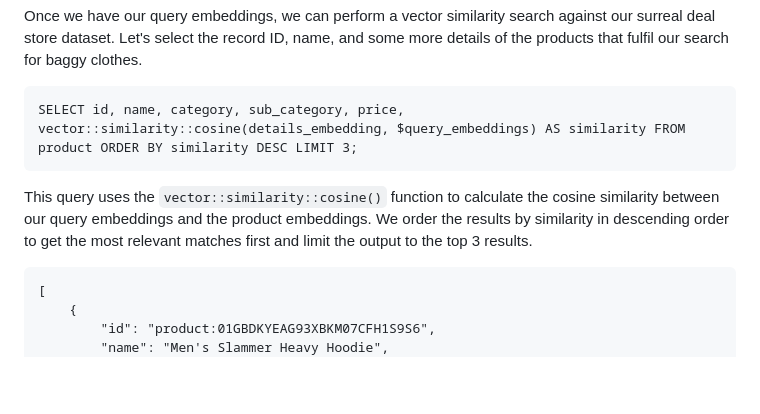
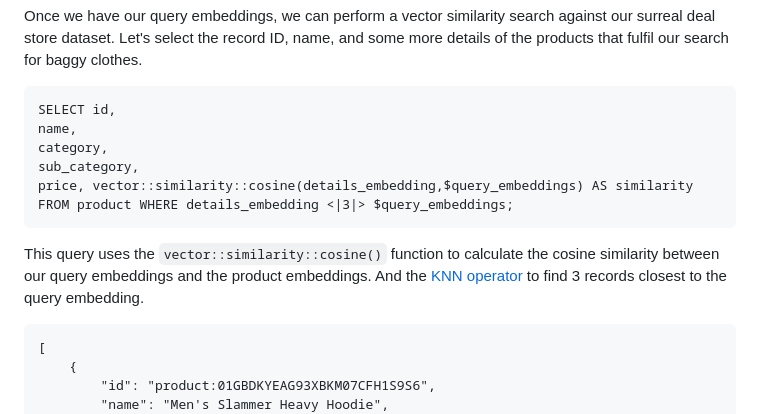
Before and after one commit to surrealdb/examples, a Markdown page: vector-search/README.md, the part around the change. Drawn GitHub-style; blank space fills up the shorter version.

Commit message:
Add KNN operator
Add KNN operator

````diff
--- a/vector-search/README.md
+++ b/vector-search/README.md
@@ -42,9 +42,14 @@ Once we have our query embeddings, we can perform a vector similarity search aga
 Let's select the record ID, name, and some more details of the products that fulfil our search for baggy clothes.
 
 ```surql
-SELECT id, name, category, sub_category, price, vector::similarity::cosine(details_embedding, $query_embeddings) AS similarity FROM product ORDER BY similarity DESC LIMIT 3;
+SELECT id,
+name,
+category,
+sub_category,
+price, vector::similarity::cosine(details_embedding,$query_embeddings) AS similarity
+FROM product WHERE details_embedding <|3|> $query_embeddings;
 ```
-This query uses the `vector::similarity::cosine()` function to calculate the cosine similarity between our query embeddings and the product embeddings. We order the results by similarity in descending order to get the most relevant matches first and limit the output to the top 3 results.
+This query uses the `vector::similarity::cosine()` function to calculate the cosine similarity between our query embeddings and the product embeddings. And the [KNN operator](https://surrealdb.com/docs/surrealdb/surrealql/operators#knn) to find 3 records closest to the query embedding.
 
 ```surql
 [
````
